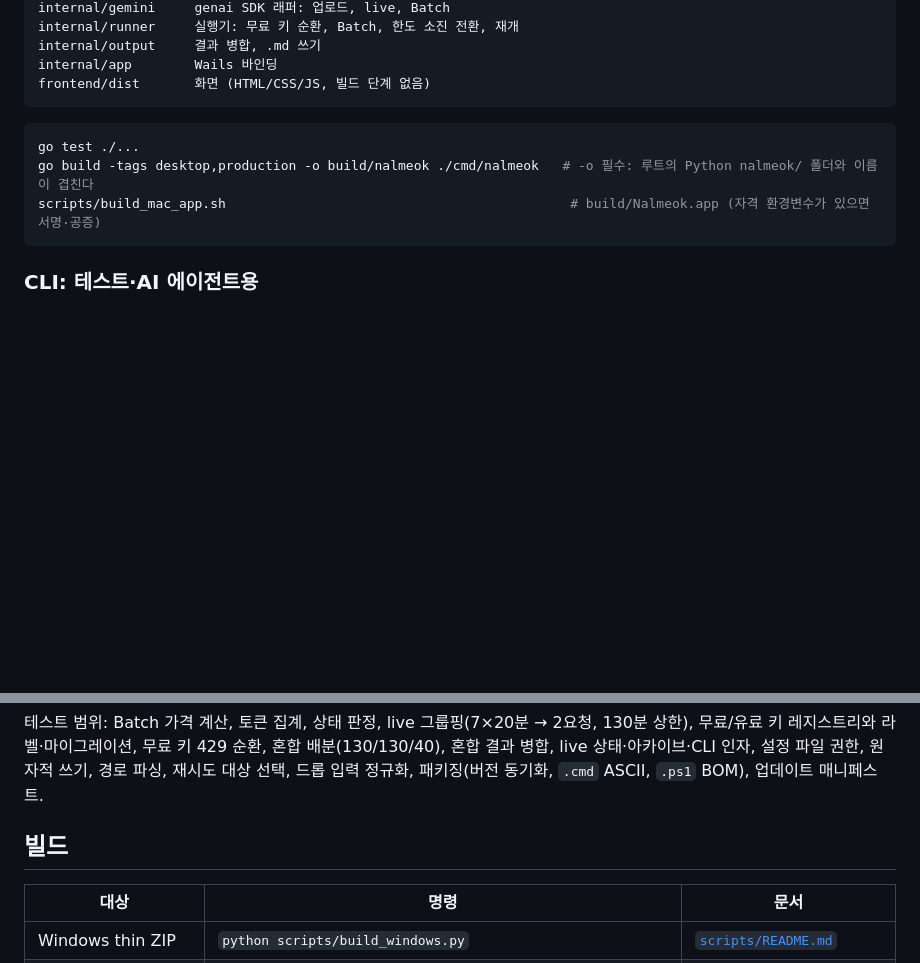
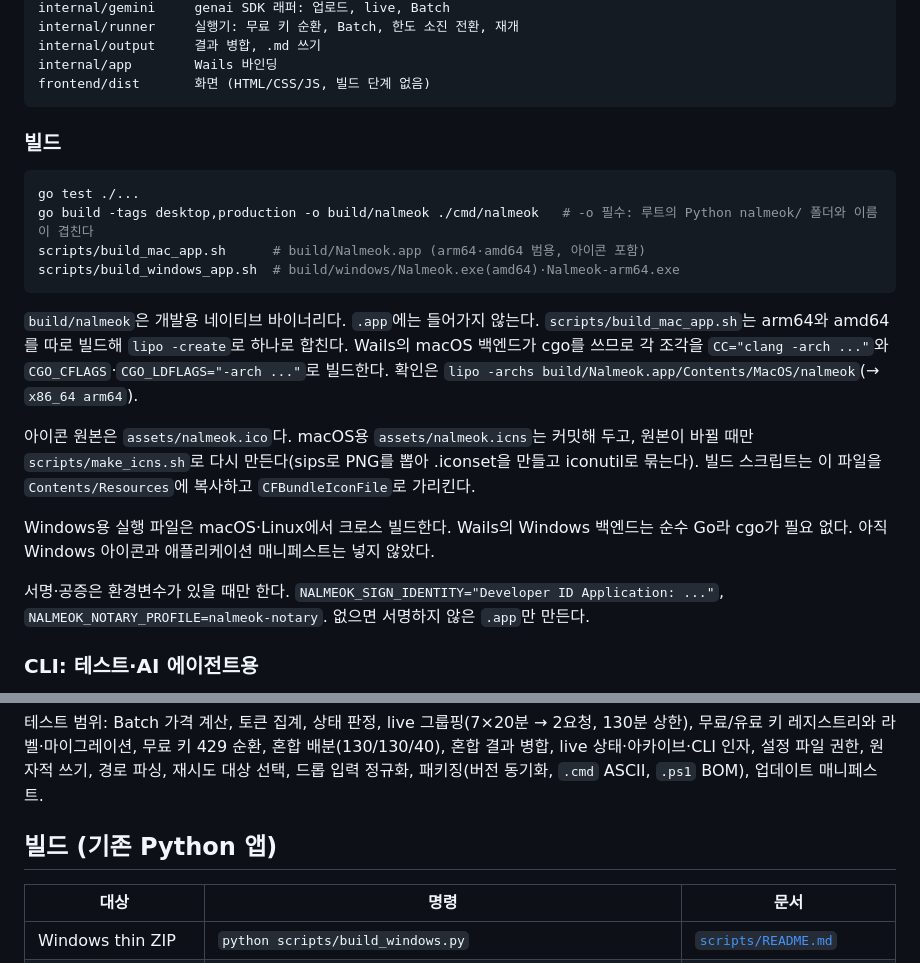
Before and after one commit to jseook11/nalmeok, a Markdown page: docs/development.md, 2 parts joined by grey strips. Drawn GitHub-style; blank space fills up the shorter version.

````diff
--- a/docs/development.md
+++ b/docs/development.md
@@ -30,11 +30,22 @@ internal/app        Wails 바인딩
 frontend/dist       화면 (HTML/CSS/JS, 빌드 단계 없음)
 ```
 
+### 빌드
+
 ```bash
 go test ./...
 go build -tags desktop,production -o build/nalmeok ./cmd/nalmeok   # -o 필수: 루트의 Python nalmeok/ 폴더와 이름이 겹친다
-scripts/build_mac_app.sh                                            # build/Nalmeok.app (자격 환경변수가 있으면 서명·공증)
+scripts/build_mac_app.sh      # build/Nalmeok.app (arm64·amd64 범용, 아이콘 포함)
+scripts/build_windows_app.sh  # build/windows/Nalmeok.exe(amd64)·Nalmeok-arm64.exe
 ```
+
+`build/nalmeok`은 개발용 네이티브 바이너리다. `.app`에는 들어가지 않는다. `scripts/build_mac_app.sh`는 arm64와 amd64를 따로 빌드해 `lipo -create`로 하나로 합친다. Wails의 macOS 백엔드가 cgo를 쓰므로 각 조각을 `CC="clang -arch ..."`와 `CGO_CFLAGS`·`CGO_LDFLAGS="-arch ..."`로 빌드한다. 확인은 `lipo -archs build/Nalmeok.app/Contents/MacOS/nalmeok`(→ `x86_64 arm64`).
+
+아이콘 원본은 `assets/nalmeok.ico`다. macOS용 `assets/nalmeok.icns`는 커밋해 두고, 원본이 바뀔 때만 `scripts/make_icns.sh`로 다시 만든다(sips로 PNG를 뽑아 .iconset을 만들고 iconutil로 묶는다). 빌드 스크립트는 이 파일을 `Contents/Resources`에 복사하고 `CFBundleIconFile`로 가리킨다.
+
+Windows용 실행 파일은 macOS·Linux에서 크로스 빌드한다. Wails의 Windows 백엔드는 순수 Go라 cgo가 필요 없다. 아직 Windows 아이콘과 애플리케이션 매니페스트는 넣지 않았다.
+
+서명·공증은 환경변수가 있을 때만 한다. `NALMEOK_SIGN_IDENTITY="Developer ID Application: ..."`, `NALMEOK_NOTARY_PROFILE=nalmeok-notary`. 없으면 서명하지 않은 `.app`만 만든다.
 
 ### CLI: 테스트·AI 에이전트용
 
@@ -111,7 +122,7 @@ python -m unittest discover -s tests -v
 
 테스트 범위: Batch 가격 계산, 토큰 집계, 상태 판정, live 그룹핑(7×20분 → 2요청, 130분 상한), 무료/유료 키 레지스트리와 라벨·마이그레이션, 무료 키 429 순환, 혼합 배분(130/130/40), 혼합 결과 병합, live 상태·아카이브·CLI 인자, 설정 파일 권한, 원자적 쓰기, 경로 파싱, 재시도 대상 선택, 드롭 입력 정규화, 패키징(버전 동기화, `.cmd` ASCII, `.ps1` BOM), 업데이트 매니페스트.
 
-## 빌드
+## 빌드 (기존 Python 앱)
 
 | 대상 | 명령 | 문서 |
 |---|---|---|
````
Also changed, not shown: docs/handoff-2026-11-02.md (+12 -5 lines).
